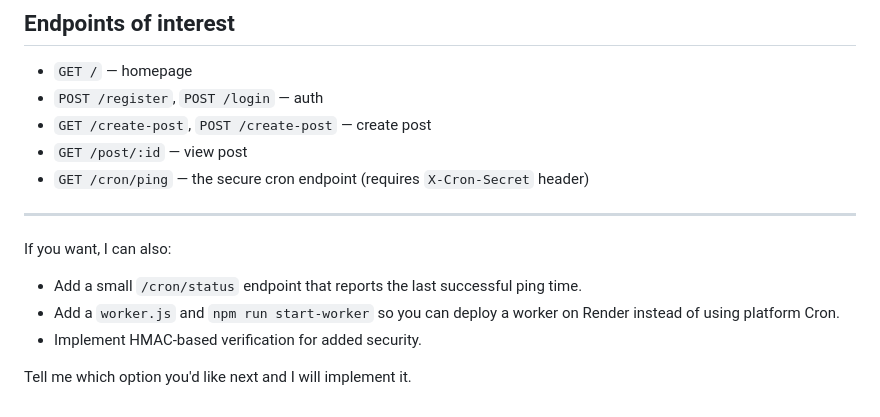
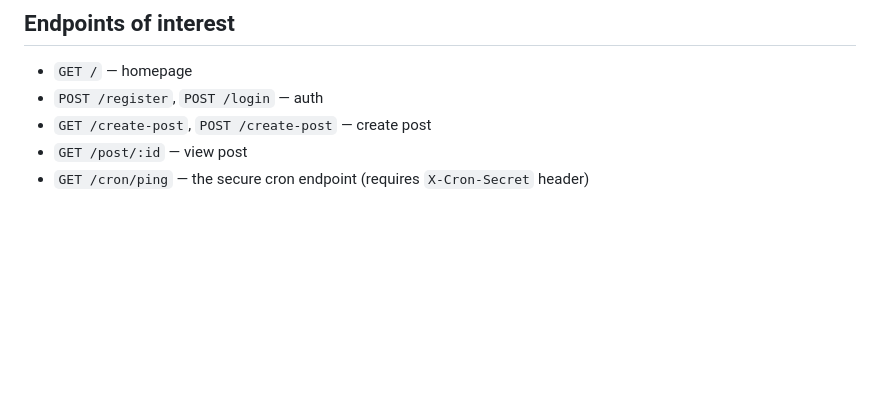
Before and after one commit to Ronny48/my-web-app, a Markdown page: README.md, the part around the change. Rendered like a GitHub page; blank space fills up the shorter version.

Commit message:
Update README to remove feature suggestions
Removed suggestions for additional features from README.

```diff
--- a/README.md
+++ b/README.md
@@ -178,13 +178,3 @@ If the secret matches and the handler succeeds, you should receive HTTP 200 and
 - `GET /create-post`, `POST /create-post` — create post
 - `GET /post/:id` — view post
 - `GET /cron/ping` — the secure cron endpoint (requires `X-Cron-Secret` header)
-
----
-
-If you want, I can also:
-
-- Add a small `/cron/status` endpoint that reports the last successful ping time.
-- Add a `worker.js` and `npm run start-worker` so you can deploy a worker on Render instead of using platform Cron.
-- Implement HMAC-based verification for added security.
-
-Tell me which option you'd like next and I will implement it.
```
